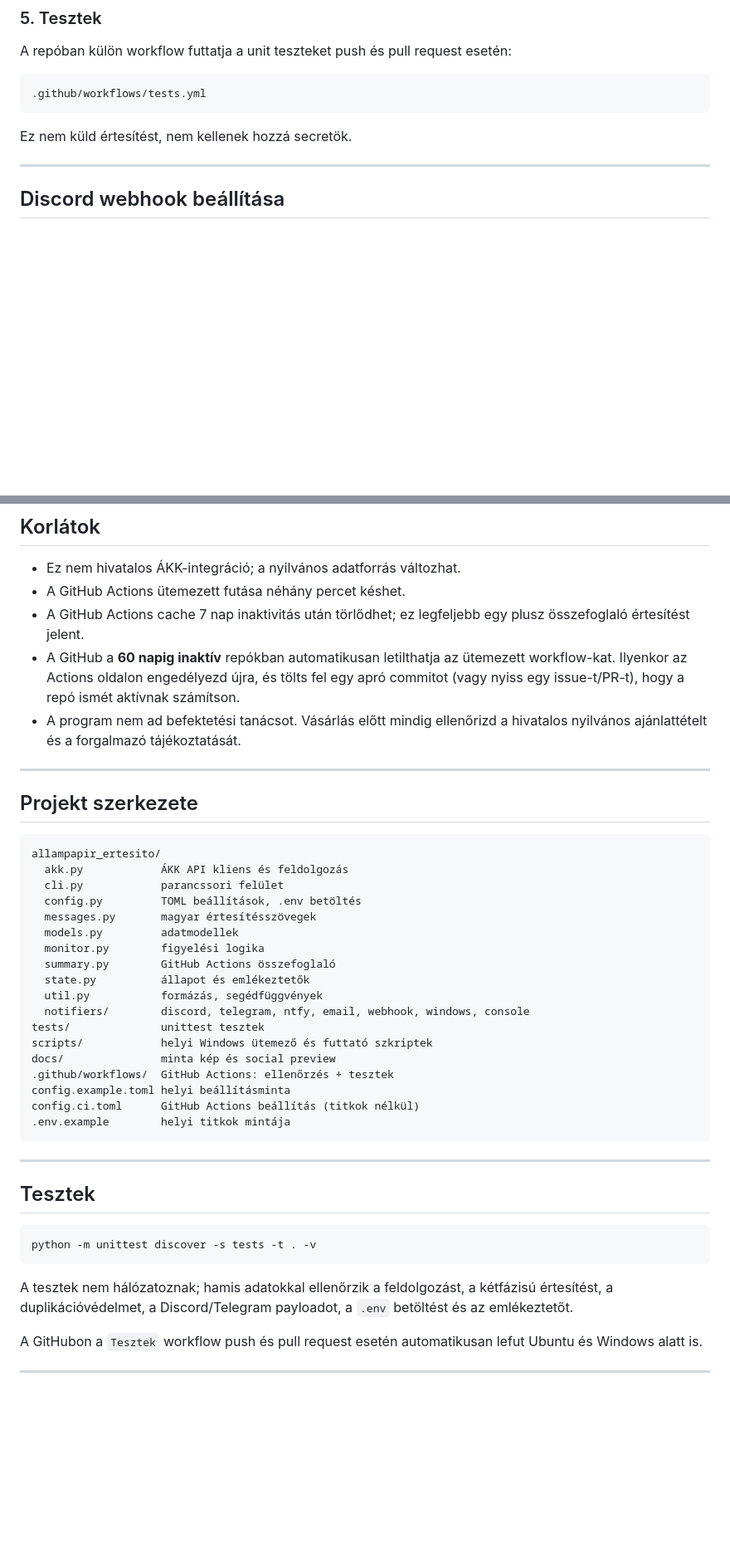
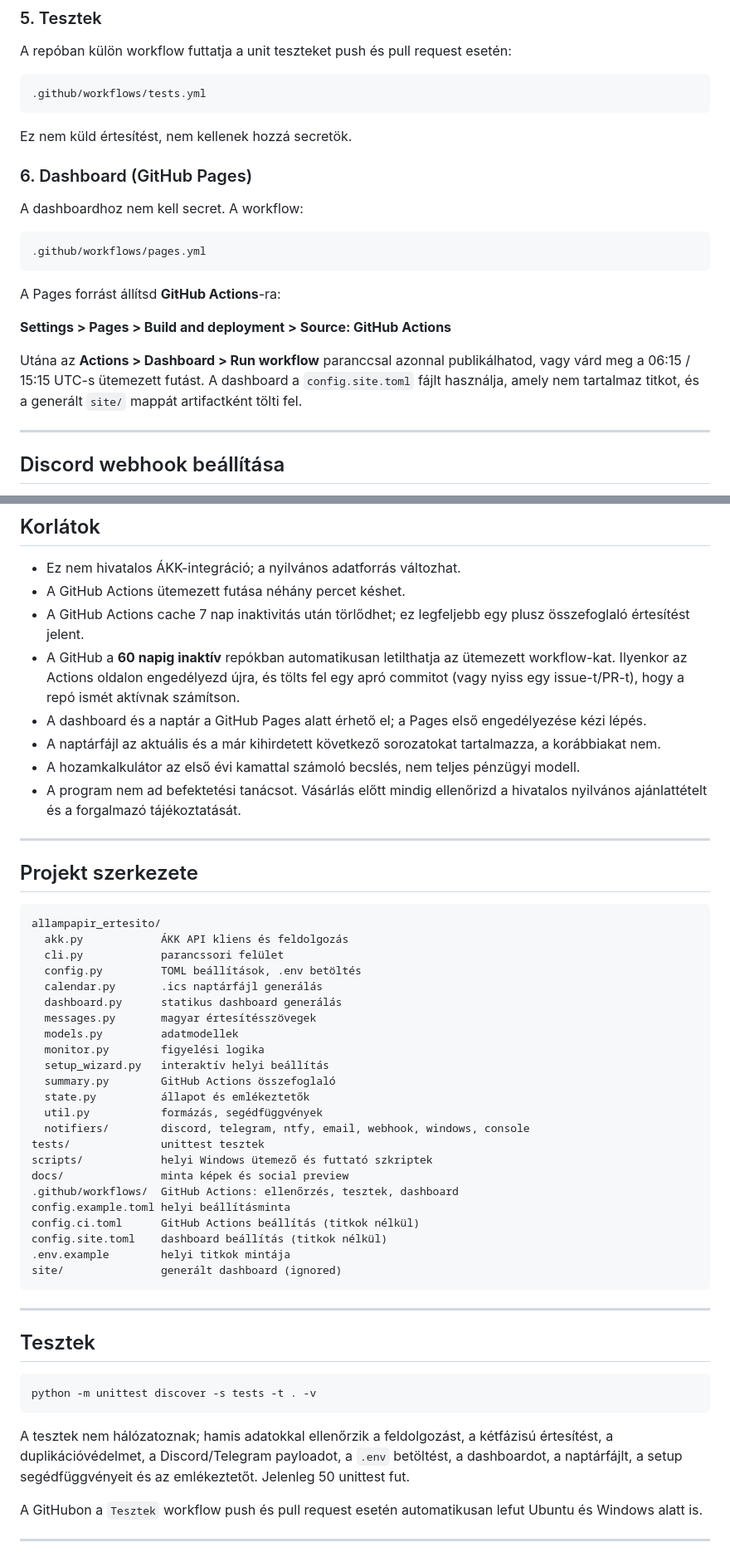
Before and after one commit to Gyuri125/map-plusz-watcher, a Markdown page: README.md, 2 parts joined by grey strips. Shown at 83% size. Drawn GitHub-style; blank space fills up the shorter version.

````diff
--- a/README.md
+++ b/README.md
@@ -174,6 +205,23 @@ esetén:
 
 Ez nem küld értesítést, nem kellenek hozzá secretök.
 
+### 6. Dashboard (GitHub Pages)
+
+A dashboardhoz nem kell secret. A workflow:
+
+```text
+.github/workflows/pages.yml
+```
+
+A Pages forrást állítsd **GitHub Actions**-ra:
+
+**Settings > Pages > Build and deployment > Source: GitHub Actions**
+
+Utána az **Actions > Dashboard > Run workflow** paranccsal azonnal
+publikálhatod, vagy várd meg a 06:15 / 15:15 UTC-s ütemezett futást.
+A dashboard a `config.site.toml` fájlt használja, amely nem tartalmaz
+titkot, és a generált `site/` mappát artifactként tölti fel.
+
 ---
 
 ## Discord webhook beállítása
@@ -425,6 +496,12 @@ Részletek: [`SECURITY.md`](SECURITY.md).
   ütemezett workflow-kat. Ilyenkor az Actions oldalon engedélyezd újra,
   és tölts fel egy apró commitot (vagy nyiss egy issue-t/PR-t), hogy a
   repó ismét aktívnak számítson.
+- A dashboard és a naptár a GitHub Pages alatt érhető el; a Pages első
+  engedélyezése kézi lépés.
+- A naptárfájl az aktuális és a már kihirdetett következő sorozatokat
+  tartalmazza, a korábbiakat nem.
+- A hozamkalkulátor az első évi kamattal számoló becslés, nem teljes
+  pénzügyi modell.
 - A program nem ad befektetési tanácsot. Vásárlás előtt mindig ellenőrizd
   a hivatalos nyilvános ajánlattételt és a forgalmazó tájékoztatását.
 
@@ -437,20 +514,25 @@ allampapir_ertesito/
   akk.py            ÁKK API kliens és feldolgozás
   cli.py            parancssori felület
   config.py         TOML beállítások, .env betöltés
+  calendar.py       .ics naptárfájl generálás
+  dashboard.py      statikus dashboard generálás
   messages.py       magyar értesítésszövegek
   models.py         adatmodellek
   monitor.py        figyelési logika
+  setup_wizard.py   interaktív helyi beállítás
   summary.py        GitHub Actions összefoglaló
   state.py          állapot és emlékeztetők
   util.py           formázás, segédfüggvények
   notifiers/        discord, telegram, ntfy, email, webhook, windows, console
 tests/              unittest tesztek
 scripts/            helyi Windows ütemező és futtató szkriptek
-docs/               minta kép és social preview
-.github/workflows/  GitHub Actions: ellenőrzés + tesztek
+docs/               minta képek és social preview
+.github/workflows/  GitHub Actions: ellenőrzés, tesztek, dashboard
 config.example.toml helyi beállításminta
 config.ci.toml      GitHub Actions beállítás (titkok nélkül)
+config.site.toml    dashboard beállítás (titkok nélkül)
 .env.example        helyi titkok mintája
+site/               generált dashboard (ignored)
 ```
 
 ---
@@ -463,7 +545,8 @@ python -m unittest discover -s tests -t . -v
 
 A tesztek nem hálózatoznak; hamis adatokkal ellenőrzik a feldolgozást,
 a kétfázisú értesítést, a duplikációvédelmet, a Discord/Telegram payloadot,
-a `.env` betöltést és az emlékeztetőt.
+a `.env` betöltést, a dashboardot, a naptárfájlt, a setup segédfüggvényeit
+és az emlékeztetőt. Jelenleg 50 unittest fut.
 
 A GitHubon a `Tesztek` workflow push és pull request esetén automatikusan
 lefut Ubuntu és Windows alatt is.
````
Also changed, not shown: other parts of README.md (+58 -4 lines), docs/dashboard-preview.png (added), 14 other files.
